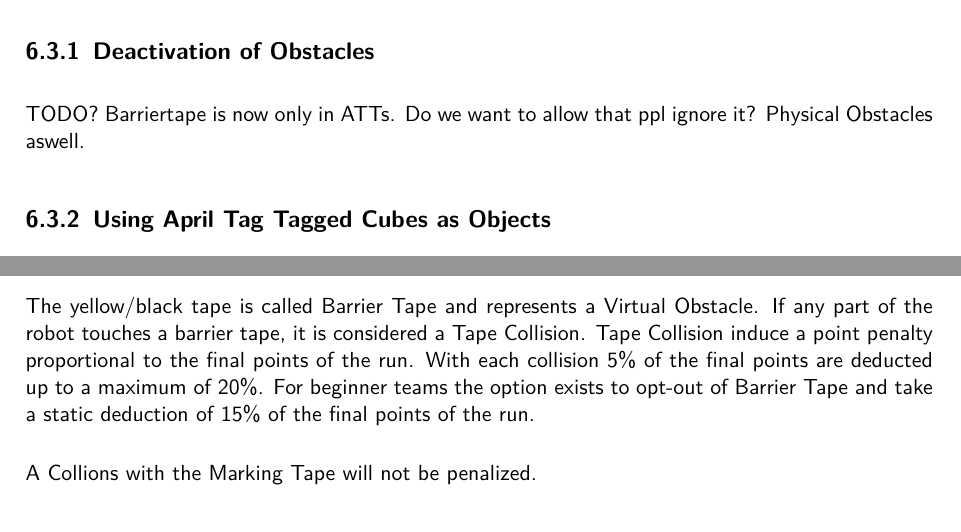
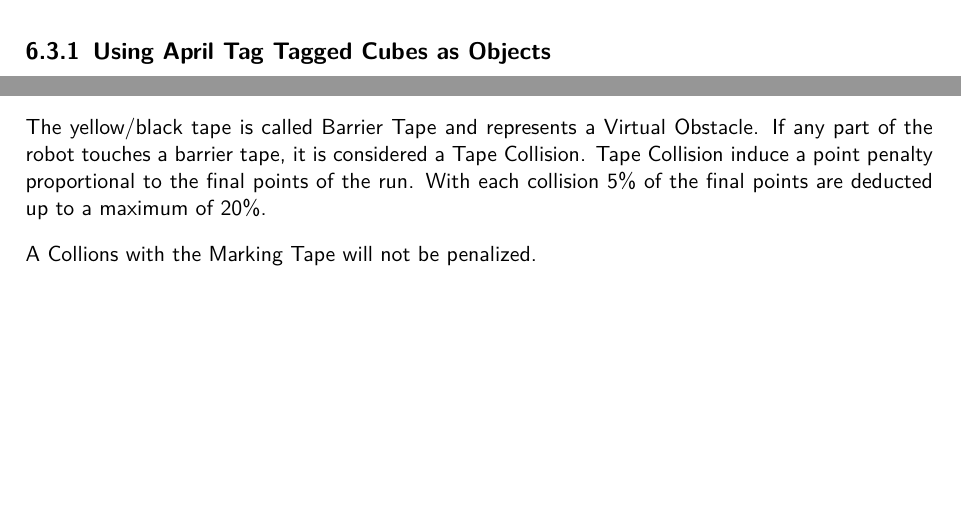
Before and after one commit to robocup-at-work/rulebook, a LaTeX book (Rulebook.tex, which reads general_rules/Scoring_and_Ranking.tex): two parts of pages 58 and 59 of 75, joined at a grey line, cut at the place of the change, the shorter picture padded with empty space. Compiled offline with pdfLaTeX.

Commit message:
minor changes, typos and figure competition_Schedule

```diff
--- a/general_rules/Scoring_and_Ranking.tex
+++ b/general_rules/Scoring_and_Ranking.tex
@@ -32,18 +32,10 @@ Time bonus is calculated using the left over time in seconds multiplied by 1.
 \section{Simplifications}
 Teams may use simplifications, which will result in a reduction of scores for the given run. The simplifications may be chosen per run, but need to be announced to the referees before the start of the run.
 
-\subsection{Deactivation of Obstacles}
-
-TODO?
-Barriertape is now only in ATTs. Do we want to allow that ppl ignore it? Physical Obstacles aswell.
-
 \subsection{Using April Tag Tagged Cubes as Objects}
 Real objects are replaced by the April Tag tagged cubes (ATTC)  described in \ref{ssec: April Tagged Object Set}.
 Each ATTC is encoded with the matching object ID as defined in the Atwork Commander.
 Manipulation tasks count as successful if an atc with a matching object ID is handled correctly. Using this option adds a penalty factor of 50\% to all manipulation points gained.
-
-
-
 
 %\begin{itemize}
 %	\item Use of external sensors: \hfill -200 points
@@ -117,8 +109,7 @@ The idea of the two cases is to guarantee a proper number of observers (at least
 The yellow/black tape is called Barrier Tape and represents a Virtual Obstacle. If any part of the robot
 touches a barrier tape, it is considered a Tape Collision. Tape Collision induce a point penalty
 proportional to the final points of the run. With each collision 5\% of the final points are deducted up to a maximum
-of 20\%. For beginner teams the option exists to opt-out of Barrier Tape and take a static deduction of 15\% of the
-final points of the run.
+of 20\%.
 
 A Collions with the Marking Tape will not be penalized.
 
```
Also changed, not shown: competition/Competition.tex (+1 -1 lines), images/competition/Competition_Schedule_2023.PNG (added), 2 other files.
